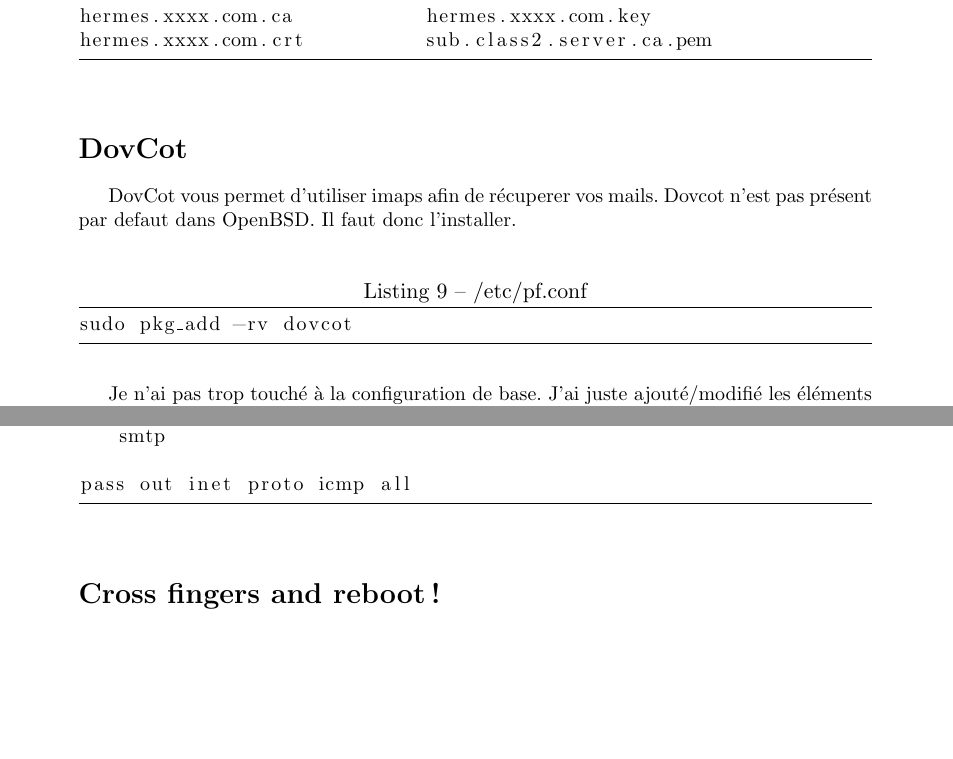
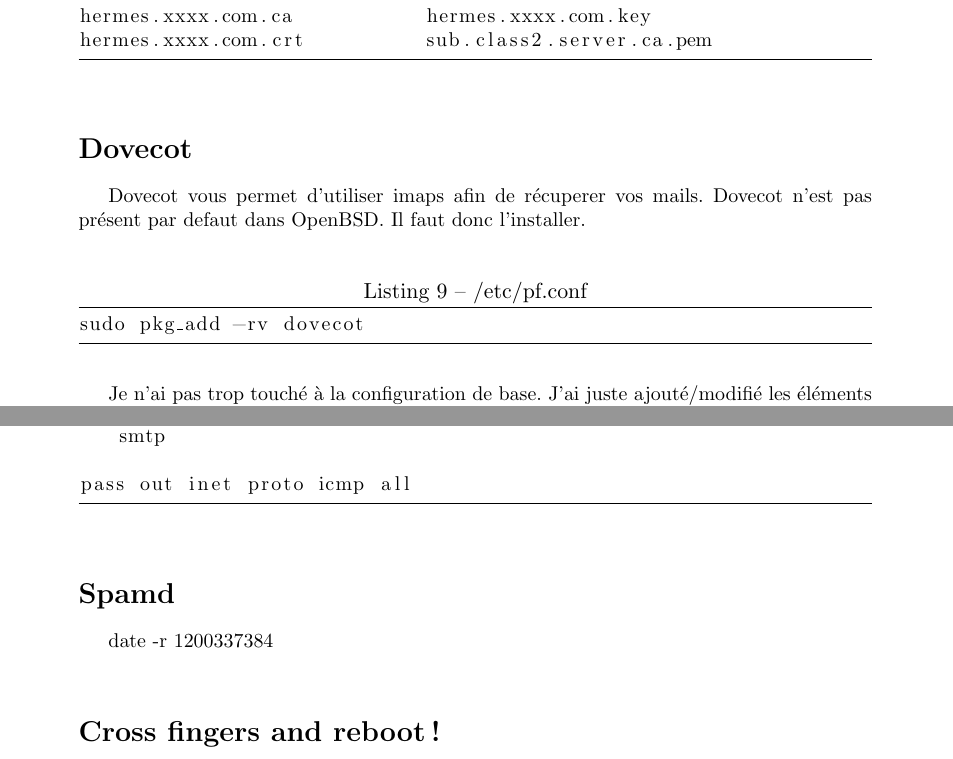
Before and after one commit to apeyroux/privatemail, a LaTeX document (serveurs_mail_openbsd.tex): two parts of pages 6 and 7 of 7, joined at a grey line, cut so that both start at the same text, the shorter picture padded with empty space. Compiled offline with pdfLaTeX.

Commit message:
correction

```diff
--- a/serveurs_mail_openbsd.tex
+++ b/serveurs_mail_openbsd.tex
@@ -256,14 +256,14 @@ hermes.xxxx.com.crt          sub.class2.server.ca.pem
 \end{lstlisting}
 
 \vspace{5mm}
-\section*{DovCot}
+\section*{Dovecot}
 
-DovCot vous permet d'utiliser imaps afin de récuperer vos mails. Dovcot n'est pas présent par defaut dans OpenBSD. Il faut
+Dovecot vous permet d'utiliser imaps afin de récuperer vos mails. Dovecot n'est pas présent par defaut dans OpenBSD. Il faut
 donc l'installer.
 
 \vspace{5mm}
 \begin{lstlisting}[caption={/etc/pf.conf},frame=bt,breaklines=true]
-sudo pkg_add -rv dovcot
+sudo pkg_add -rv dovecot
 \end{lstlisting}
 
 \vspace{5mm}
@@ -321,6 +321,11 @@ pass out inet proto icmp all
 \end{lstlisting}
 
 \vspace{5mm}
+\section*{Spamd}
+
+date -r 1200337384
+
+\vspace{5mm}
 \section*{Cross fingers and reboot !}
 
 \begin{itemize}
```
Also changed, not shown: serveurs_mail_openbsd.pdf, serveurs_mail_openbsd.tex (6 more changed lines).
